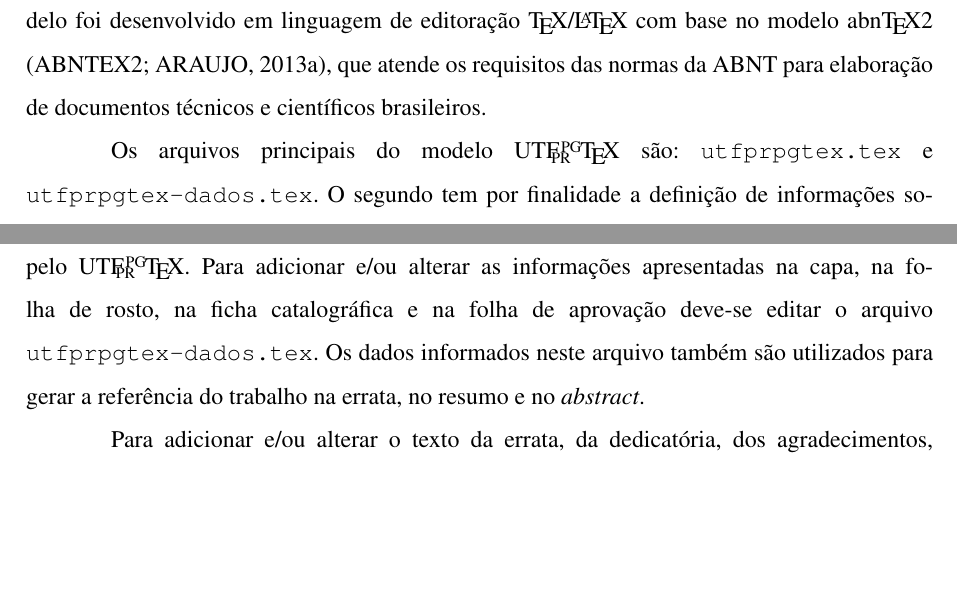
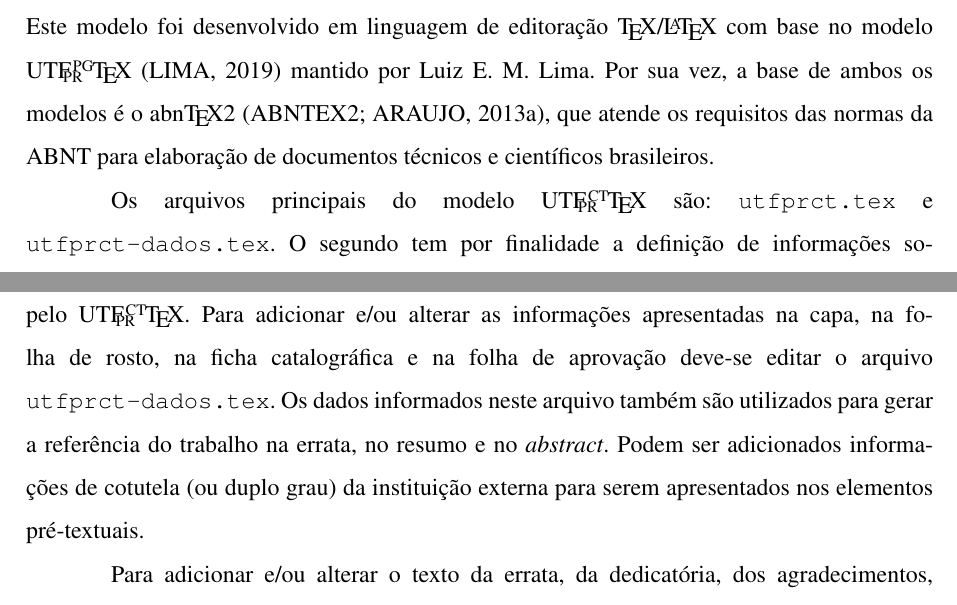
Before and after one commit to wmeira/utfprct-tex, a LaTeX thesis (utfprct-tex/utfprct.tex, which reads utfprct-tex/CapituloExemplo/capituloexemplo.tex): two parts of pages 24 and 26 of 57, joined at a grey line, cut so that both start at the same text, the shorter picture padded with empty space. Compiled offline with pdfLaTeX.

Commit message:
Adjusting Example Chapter

```diff
--- a/utfprct-tex/CapituloExemplo/capituloexemplo.tex
+++ b/utfprct-tex/CapituloExemplo/capituloexemplo.tex
@@ -1,15 +1,17 @@
 %%%% CAPÍTULO - EXEMPLO
 %%
 %% Capítulo de informações e exemplos de utilização deste modelo.
+%%
+%% Criado por Luiz E. M. Lima (UTFPRPG-TEX) e adaptado para o contexto da UTFPRCT-TEX por William H. T. Meira
 
 %% Título e rótulo de capítulo (rótulos não devem conter caracteres especiais, acentuados ou cedilha)
 \chapter{Informações e Exemplos de Utilização deste Modelo}\label{cap:exemplo}
 
 Devido à necessidade de padronização em trabalhos acadêmicos (teses, dissertações, trabalhos de conclusão de curso, etc.), são utilizadas neste documento algumas regras básicas para estruturação e formatação.
 
-Deste modo, o presente documento foi produzido utilizando o modelo \gls{utfprpgtex}\index{UTFPRPGTeX@\utfprpgtex} para elaboração de trabalhos acadêmicos segundo as normas definidas pela \gls{utfpr}\index{UTFPR} \cite{UTFPR2008}. Este modelo foi desenvolvido em linguagem de editoração \gls{tex}\index{TeX@\TeX}/\gls{latex}\index{LaTeX@\latex} com base no modelo \gls{abntex2}\index{abnTeX2@\abnTeX} \cite{abnTeX2:2013}, que atende os requisitos das normas da \gls{abnt}\index{ABNT} para elaboração de documentos técnicos e científicos brasileiros.
+Deste modo, o presente documento foi produzido utilizando o modelo \gls{utfprcttex}\index{UTFPRCTTeX@\utfprcttex} para elaboração de trabalhos acadêmicos segundo as normas definidas pela \gls{utfpr}\index{UTFPR} \cite{UTFPR2017}. Este modelo foi desenvolvido em linguagem de editoração \gls{tex}\index{TeX@\TeX}/\gls{latex}\index{LaTeX@\latex} com base no modelo \gls{utfprpgtex}\index{UTFPRPGTEX@\utfprpgtex} \cite{LIMA2019} mantido por Luiz E. M. Lima. Por sua vez, a base de ambos os modelos é o \gls{abntex2}\index{abnTeX2@\abnTeX} \cite{abnTeX2:2013}, que atende os requisitos das normas da \gls{abnt}\index{ABNT} para elaboração de documentos técnicos e científicos brasileiros.
 
-Os arquivos principais do modelo \gls{utfprpgtex}\index{UTFPRPGTeX@\utfprpgtex} são: \texttt{utfprpgtex.tex} e \texttt{utfprpgtex-dados.tex}. O segundo tem por finalidade a definição de informações sobre o documento, o autor, o orientador, o coorientador, a instituição e a defesa do trabalho. O primeiro constitui a estrutura central deste modelo e tem por finalidade:
+Os arquivos principais do modelo \gls{utfprcttex}\index{UTFPRCTTeX@\utfprcttex} são: \texttt{utfprct.tex} e \texttt{utfprct-dados.tex}. O segundo tem por finalidade a definição de informações sobre o documento, o autor, o orientador, o coorientador, a instituição e a defesa do trabalho. O primeiro constitui a estrutura central deste modelo e tem por finalidade:
 
 \begin{itemize}%% Lista de itens
 \item Definir a classe e as opções do documento.
@@ -52,7 +54,7 @@ A \autoref{sec:sectitulolongo} é um exemplo de título de seção secundária c
 %% Título e rótulo de seção (rótulos não devem conter caracteres especiais, acentuados ou cedilha)
 \section{Elementos Pré-Textuais}\label{sec:elempretext}
 
-Alguns elementos pré-textuais do presente documento são gerados automaticamente pelo \gls{utfprpgtex}\index{UTFPRPGTeX@\utfprpgtex}. Para adicionar e/ou alterar as informações apresentadas na capa, na folha de rosto, na ficha catalográfica e na folha de aprovação deve-se editar o arquivo \texttt{utfprpgtex-dados.tex}. Os dados informados neste arquivo também são utilizados para gerar a referência do trabalho na errata, no resumo e no \textit{abstract}.
+Alguns elementos pré-textuais do presente documento são gerados automaticamente pelo \gls{utfprcttex}\index{UTFPRCTTeX@\utfprcttex}. Para adicionar e/ou alterar as informações apresentadas na capa, na folha de rosto, na ficha catalográfica e na folha de aprovação deve-se editar o arquivo \texttt{utfprct-dados.tex}. Os dados informados neste arquivo também são utilizados para gerar a referência do trabalho na errata, no resumo e no \textit{abstract}. Podem ser adicionados informações de cotutela (ou duplo grau) da instituição externa para serem apresentados nos elementos pré-textuais.
 
 Para adicionar e/ou alterar o texto da errata, da dedicatória, dos agradecimentos, da epígrafe, do resumo e do \textit{abstract} deve-se editar seus respectivos arquivos presentes no diretório ``PreTexto'': \texttt{errata.tex}, \texttt{dedicatoria.tex}, \texttt{agradecimentos.tex}, \texttt{epigrafe.tex}, \texttt{resumo.tex} e \texttt{abstract.tex}.
 
--- a/utfprct-tex/utfprct.tex
+++ b/utfprct-tex/utfprct.tex
@@ -44,7 +43,7 @@
   a4paper,%% Tamanho do papel: a4paper (A4), letterpaper (carta), etc.
   % fleqn,%% Alinhamento das equações à esquerda (comente para alinhamento centralizado)
   % leqno,%% Numeração das equações no lado esquerdo (comente para lado direito)
-  oneside,%% IMPRESSÃO NA FOLHA dos elementos textuais e pós-textuais: oneside (apenas no anverso) ou twoside (anverso e verso, se mais de 100 p.) (insere páginas em branco).
+  oneside,%% IMPRESSÃO dos elementos textuais e pós-textuais: oneside (apenas no anverso) ou twoside (anverso e verso, se mais de 100 p.) (insere páginas em branco).
 %%
 %% -- Opções da classe ABNTEX2 --
   sumario = abnt-6027-2012,%% Formatação do sumário: tradicional (estilo tradicional) ou abnt-6027-2012 (norma ABNT 6027-2012)
```
Also changed, not shown: utfprct-tex/Capitulo5/capitulo5.tex (+8 -3 lines), utfprct-tex/CapituloExemplo/capituloexemplo.tex (8 more changed lines), utfprct-tex/utfprct.tex (11 more changed lines).
